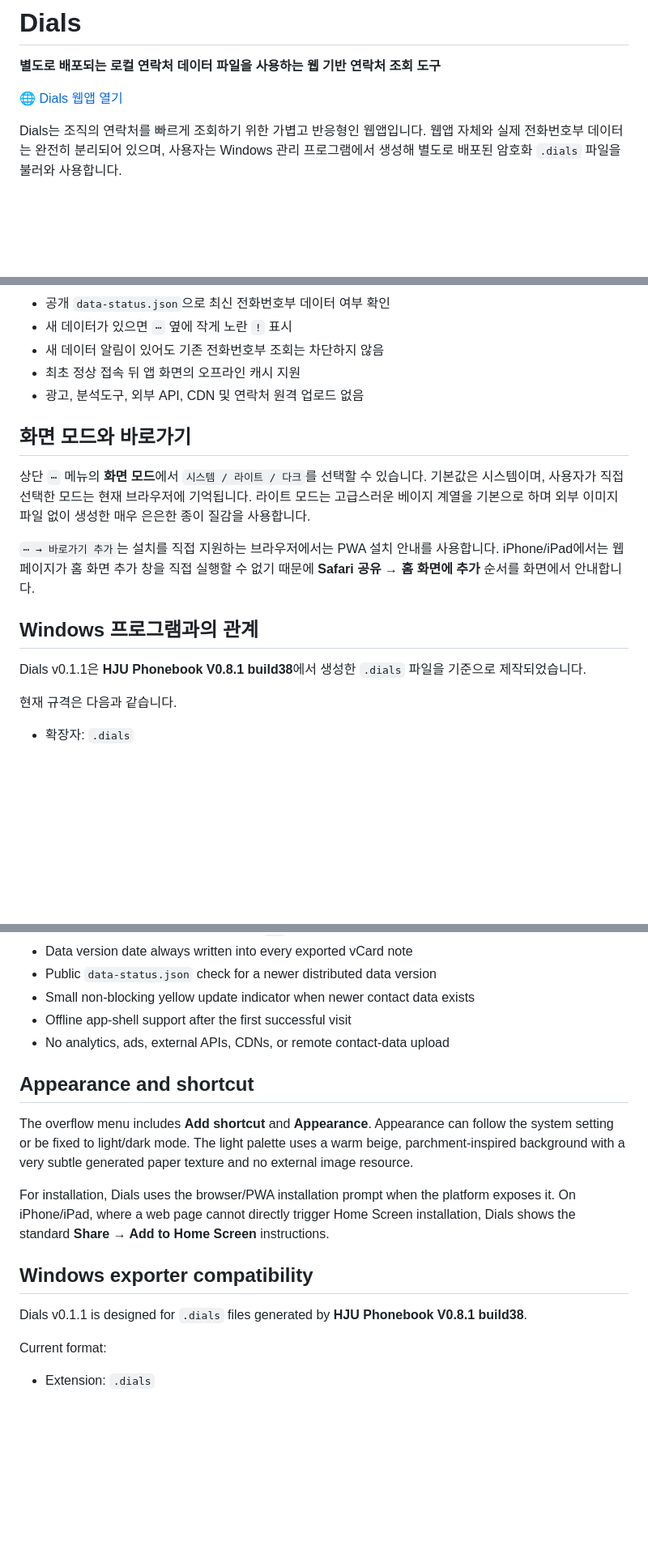
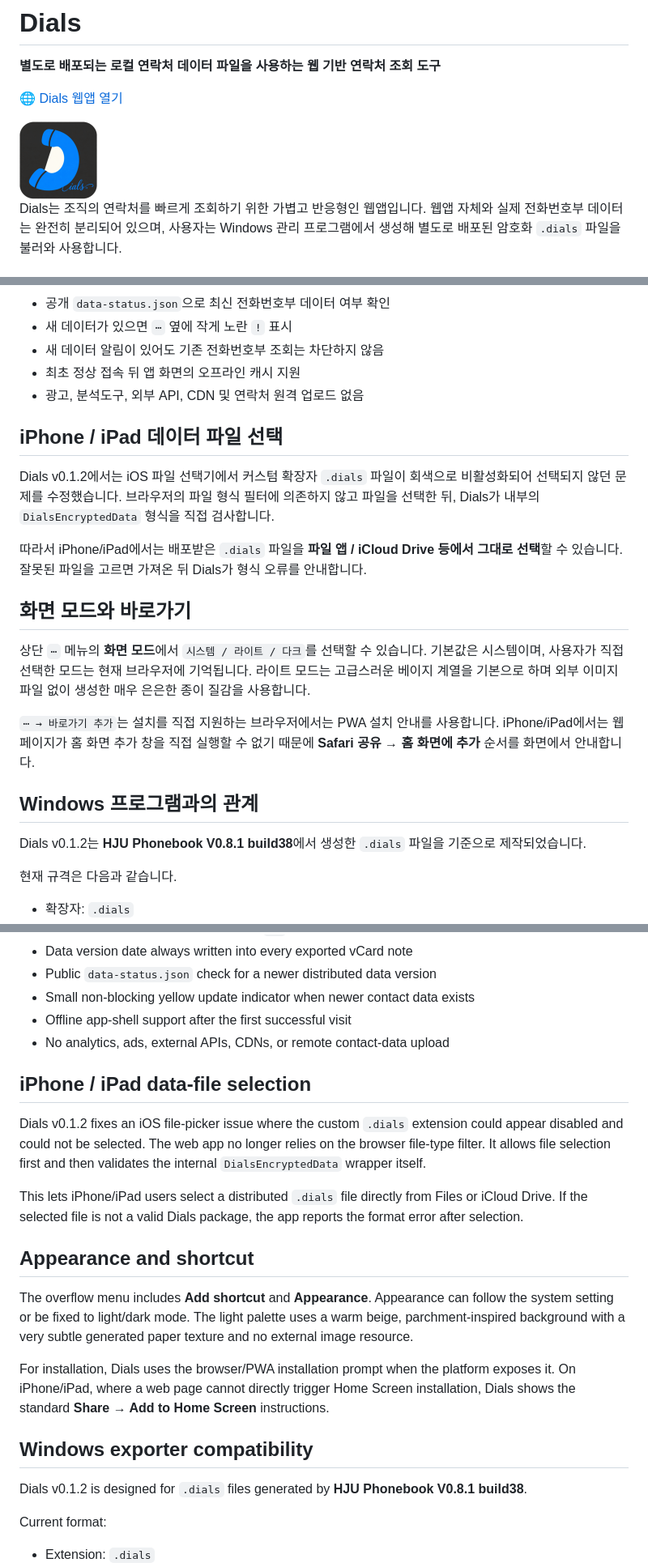
Before and after one commit to Bak2ya/Dials, a Markdown page: README.md, 3 parts joined by grey strips. Shown: that part at 81% size. Rendered like a GitHub page; pictures changed too: icons/icon-192.png; blank space fills up the shorter version.

```diff
--- a/README.md
+++ b/README.md
@@ -3,6 +3,8 @@
 **별도로 배포되는 로컬 연락처 데이터 파일을 사용하는 웹 기반 연락처 조회 도구**
 
 🌐 <a href="https://bak2ya.github.io/Dials/" target="_blank" rel="noopener noreferrer">Dials 웹앱 열기</a>
+
+<img src="./icons/icon-192.png" alt="Dials 아이콘" width="96" height="96">
 
 Dials는 조직의 연락처를 빠르게 조회하기 위한 가볍고 반응형인 웹앱입니다. 웹앱 자체와 실제 전화번호부 데이터는 완전히 분리되어 있으며, 사용자는 Windows 관리 프로그램에서 생성해 별도로 배포된 암호화 `.dials` 파일을 불러와 사용합니다.
 
@@ -40,6 +44,12 @@ Dials는 조직의 연락처를 빠르게 조회하기 위한 가볍고 반응
 - 최초 정상 접속 뒤 앱 화면의 오프라인 캐시 지원
 - 광고, 분석도구, 외부 API, CDN 및 연락처 원격 업로드 없음
 
+## iPhone / iPad 데이터 파일 선택
+
+Dials v0.1.2에서는 iOS 파일 선택기에서 커스텀 확장자 `.dials` 파일이 회색으로 비활성화되어 선택되지 않던 문제를 수정했습니다. 브라우저의 파일 형식 필터에 의존하지 않고 파일을 선택한 뒤, Dials가 내부의 `DialsEncryptedData` 형식을 직접 검사합니다.
+
+따라서 iPhone/iPad에서는 배포받은 `.dials` 파일을 **파일 앱 / iCloud Drive 등에서 그대로 선택**할 수 있습니다. 잘못된 파일을 고르면 가져온 뒤 Dials가 형식 오류를 안내합니다.
+
 ## 화면 모드와 바로가기
 
 상단 `⋯` 메뉴의 **화면 모드**에서 `시스템 / 라이트 / 다크`를 선택할 수 있습니다. 기본값은 시스템이며, 사용자가 직접 선택한 모드는 현재 브라우저에 기억됩니다. 라이트 모드는 고급스러운 베이지 계열을 기본으로 하며 외부 이미지 파일 없이 생성한 매우 은은한 종이 질감을 사용합니다.
@@ -48,7 +58,7 @@ Dials는 조직의 연락처를 빠르게 조회하기 위한 가볍고 반응
 
 ## Windows 프로그램과의 관계
 
-Dials v0.1.1은 **HJU Phonebook V0.8.1 build38**에서 생성한 `.dials` 파일을 기준으로 제작되었습니다.
+Dials v0.1.2는 **HJU Phonebook V0.8.1 build38**에서 생성한 `.dials` 파일을 기준으로 제작되었습니다.
 
 현재 규격은 다음과 같습니다.
 
@@ -169,6 +181,12 @@ Dials is a lightweight, responsive contact viewer. The web app and the actual co
 - Offline app-shell support after the first successful visit
 - No analytics, ads, external APIs, CDNs, or remote contact-data upload
 
+## iPhone / iPad data-file selection
+
+Dials v0.1.2 fixes an iOS file-picker issue where the custom `.dials` extension could appear disabled and could not be selected. The web app no longer relies on the browser file-type filter. It allows file selection first and then validates the internal `DialsEncryptedData` wrapper itself.
+
+This lets iPhone/iPad users select a distributed `.dials` file directly from Files or iCloud Drive. If the selected file is not a valid Dials package, the app reports the format error after selection.
+
 ## Appearance and shortcut
 
 The overflow menu includes **Add shortcut** and **Appearance**. Appearance can follow the system setting or be fixed to light/dark mode. The light palette uses a warm beige, parchment-inspired background with a very subtle generated paper texture and no external image resource.
@@ -177,7 +195,7 @@ For installation, Dials uses the browser/PWA installation prompt when the platfo
 
 ## Windows exporter compatibility
 
-Dials v0.1.1 is designed for `.dials` files generated by **HJU Phonebook V0.8.1 build38**.
+Dials v0.1.2 is designed for `.dials` files generated by **HJU Phonebook V0.8.1 build38**.
 
 Current format:
 
```
Also changed, not shown: other parts of README.md (+4 -0 lines), docs/DIALS_DATA_FORMAT.md (+1 -1 lines), docs/UX_NOTES.md (+9 -1 lines), icons/apple-touch-icon.png, icons/favicon-64.png (added), icons/icon-512.png, 7 other files.
